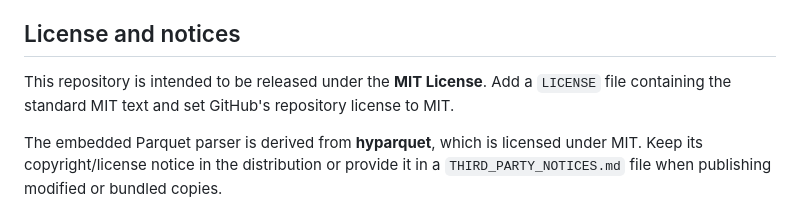
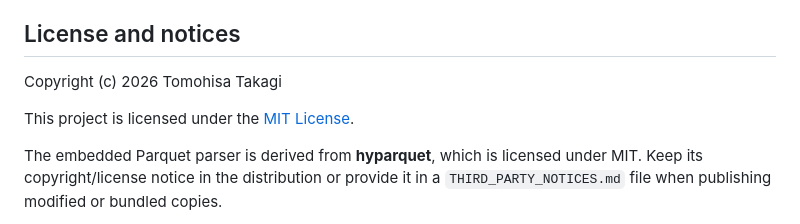
Before and after one commit to ttomohisa/html-parquet-viewer, a Markdown page: README.md, the part around the change. Drawn GitHub-style.

Commit message:
Update license information in README.md

```diff
--- a/README.md
+++ b/README.md
@@ -90,7 +90,9 @@ The distributable is deliberately a single generated HTML file. If you modify it
 
 ## License and notices
 
-This repository is intended to be released under the **MIT License**. Add a `LICENSE` file containing the standard MIT text and set GitHub's repository license to MIT.
+Copyright (c) 2026 Tomohisa Takagi
+
+This project is licensed under the [MIT License](LICENSE).
 
 The embedded Parquet parser is derived from **hyparquet**, which is licensed under MIT. Keep its copyright/license notice in the distribution or provide it in a `THIRD_PARTY_NOTICES.md` file when publishing modified or bundled copies.
 
```
